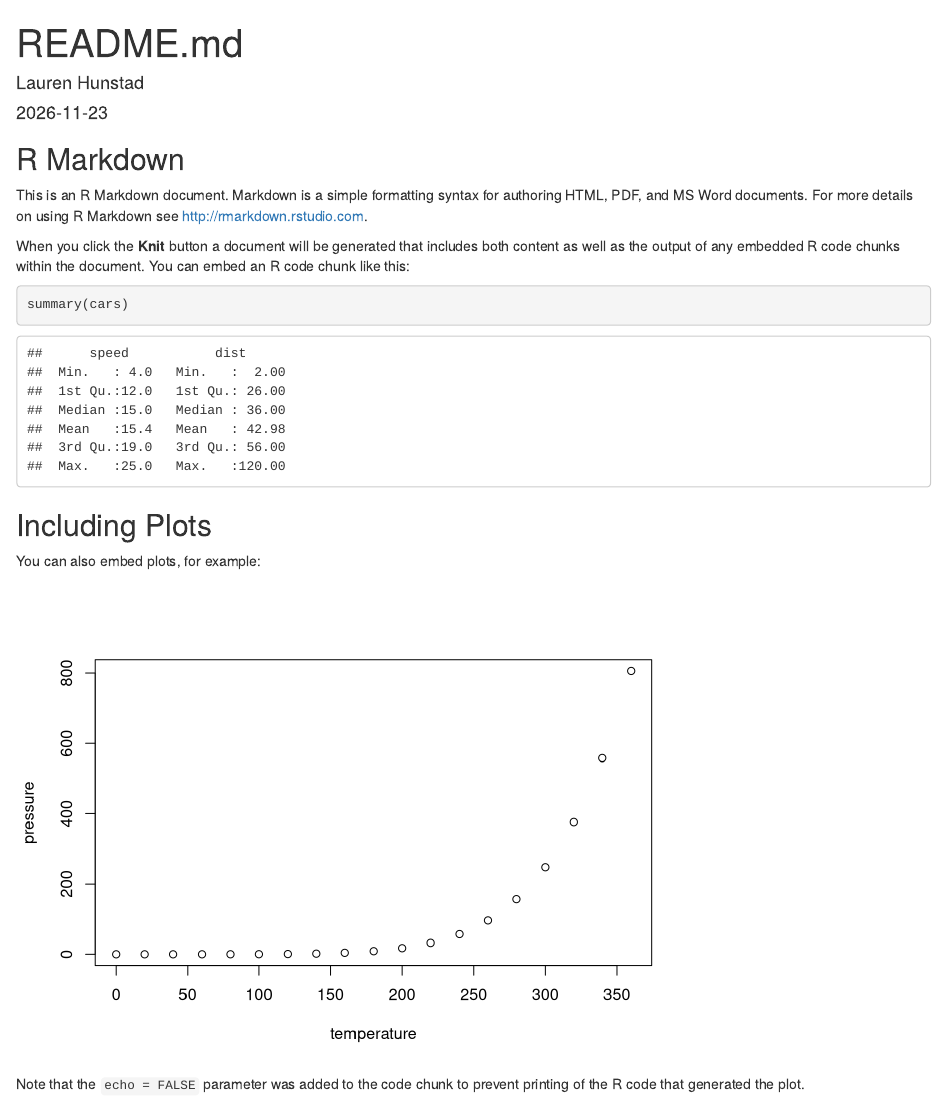
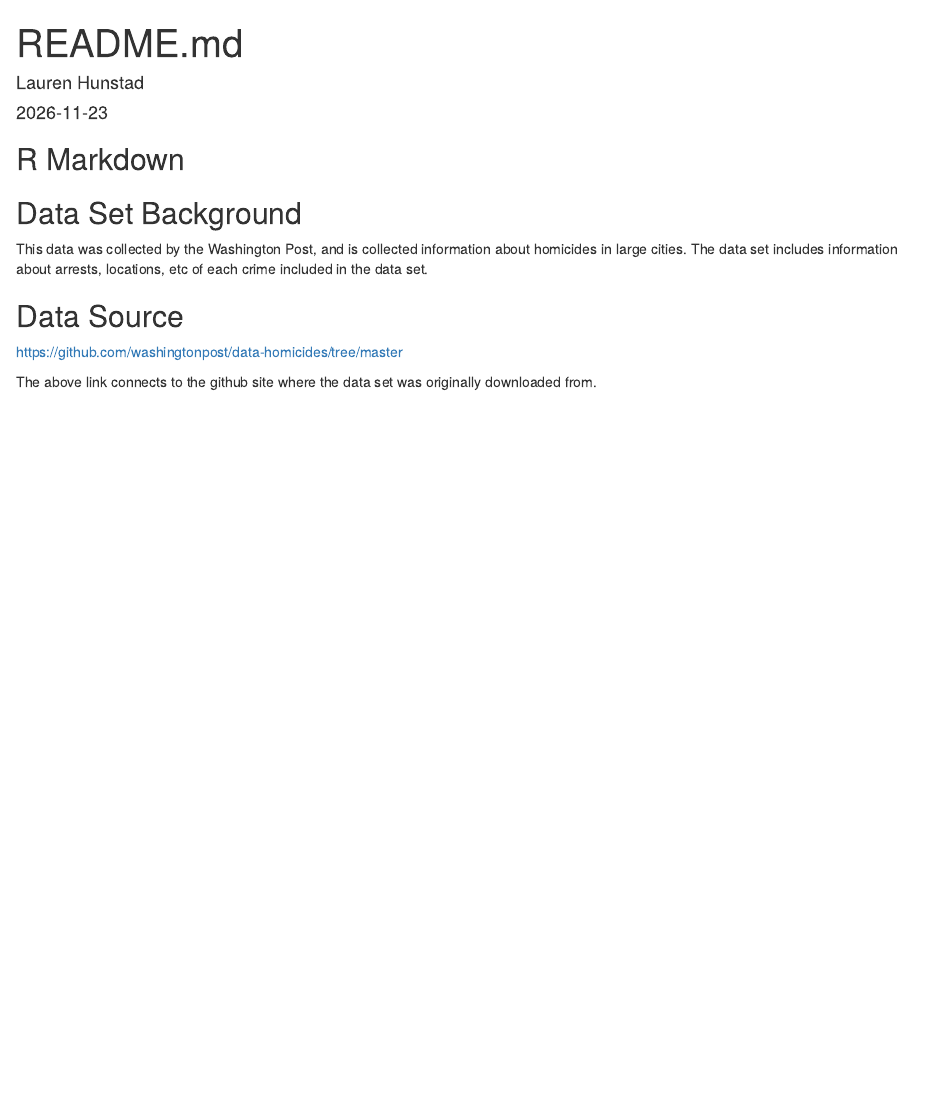
Before and after one commit to lauren1702/Homework-5, an R Markdown document (README.Rmd): the page in a window 1100 px wide, from its top. Rendered offline with R 4.5, knitr and Pandoc, with nearby package versions; both versions are drawn in the output format of the newer one; drawn as R Markdown's standard HTML page in place of the format the file asks for.

Commit message:
Delete the autofilled information, add information about the data set

````diff
--- a/README.Rmd
+++ b/README.Rmd
@@ -2,7 +2,7 @@
 title: "README.md"
 author: "Lauren Hunstad"
 date: "2026-11-23"
-output: pdf_document
+output: word_document
 ---
 
 ```{r setup, include=FALSE}
@@ -11,20 +11,11 @@ knitr::opts_chunk$set(echo = TRUE)
 
 ## R Markdown
 
-This is an R Markdown document. Markdown is a simple formatting syntax for authoring HTML, PDF, and MS Word documents. For more details on using R Markdown see <http://rmarkdown.rstudio.com>.
+## Data Set Background
 
-When you click the **Knit** button a document will be generated that includes both content as well as the output of any embedded R code chunks within the document. You can embed an R code chunk like this:
+This data was collected by the Washington Post, and is collected information about homicides in large cities. The data set includes information about arrests, locations, etc of each crime included in the data set.
 
-```{r cars}
-summary(cars)
-```
+## Data Source
+https://github.com/washingtonpost/data-homicides/tree/master
 
-## Including Plots
-
-You can also embed plots, for example:
-
-```{r pressure, echo=FALSE}
-plot(pressure)
-```
-
-Note that the `echo = FALSE` parameter was added to the code chunk to prevent printing of the R code that generated the plot.
+The above link connects to the github site where the data set was originally downloaded from.
````
Also changed, not shown: 1 other file.
